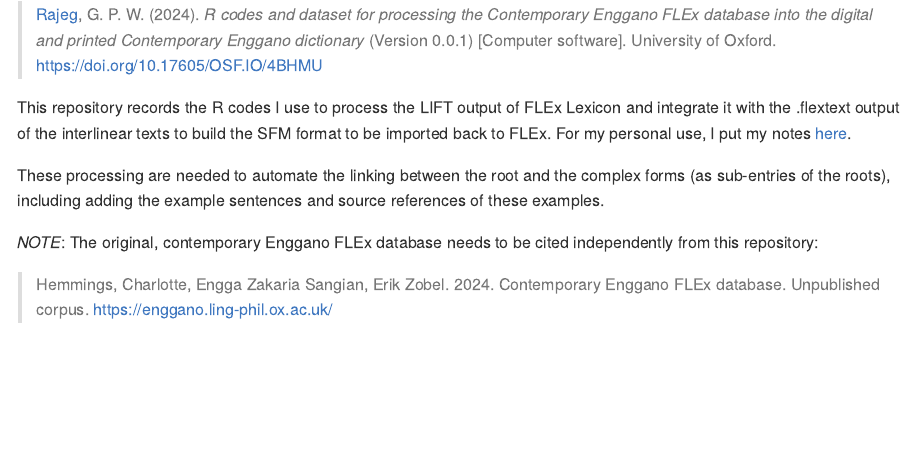
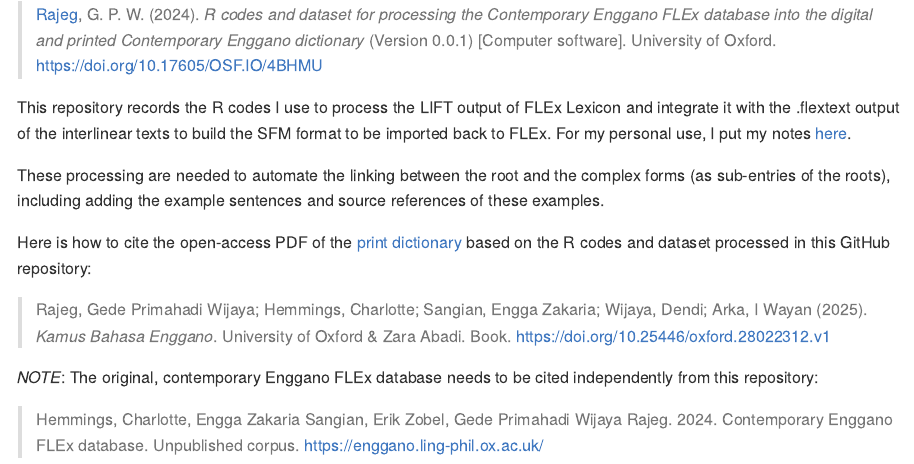
Before and after one commit to engganolang/eno-flex, an R Markdown document (README.Rmd): the page in a window 1100 px wide, from 670 px down. The pictures show the output file README.md that the author committed with the source, drawn offline in the style of GitHub; badge pictures from the web are left out.

Commit message:
Modify main README with DOI to print dictionary PDF.

```diff
--- a/README.Rmd
+++ b/README.Rmd
@@ -29,6 +29,10 @@ This repository records the R codes I use to process the LIFT output of FLEx Lex
 
 These processing are needed to automate the linking between the root and the complex forms (as sub-entries of the roots), including adding the example sentences and source references of these examples.
 
+Here is how to cite the open-access PDF of the [print dictionary](https://www.zaraabadipublisher.com/2024/12/kamus-bahasa-enggano_64.html) based on the R codes and dataset processed in this GitHub repository:
+
+> Rajeg, Gede Primahadi Wijaya; Hemmings, Charlotte; Sangian, Engga Zakaria; Wijaya, Dendi; Arka, I Wayan (2025). *Kamus Bahasa Enggano*. University of Oxford & Zara Abadi. Book. [https://doi.org/10.25446/oxford.28022312.v1](https://doi.org/10.25446/oxford.28022312.v1)
+
 *NOTE*: The original, contemporary Enggano FLEx database needs to be cited independently from this repository:
 
-> Hemmings, Charlotte, Engga Zakaria Sangian, Erik Zobel. 2024. Contemporary Enggano FLEx database. Unpublished corpus. https://enggano.ling-phil.ox.ac.uk/
+> Hemmings, Charlotte, Engga Zakaria Sangian, Erik Zobel, Gede Primahadi Wijaya Rajeg. 2024. Contemporary Enggano FLEx database. Unpublished corpus. https://enggano.ling-phil.ox.ac.uk/
```
Also changed, not shown: README.md.
